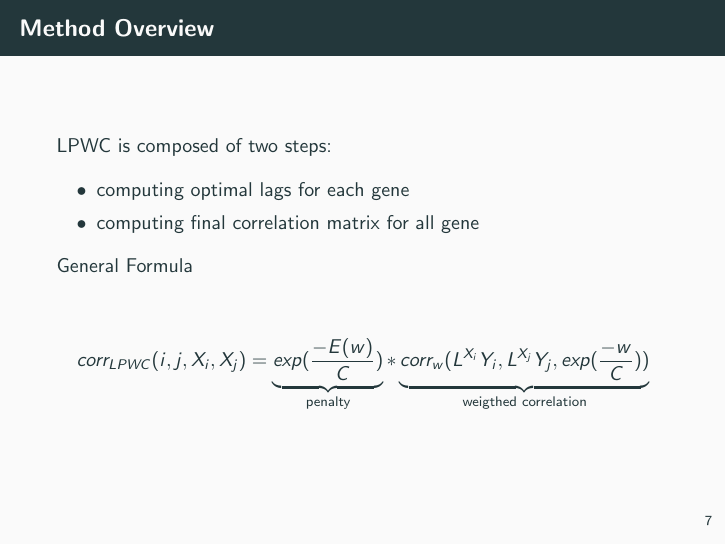
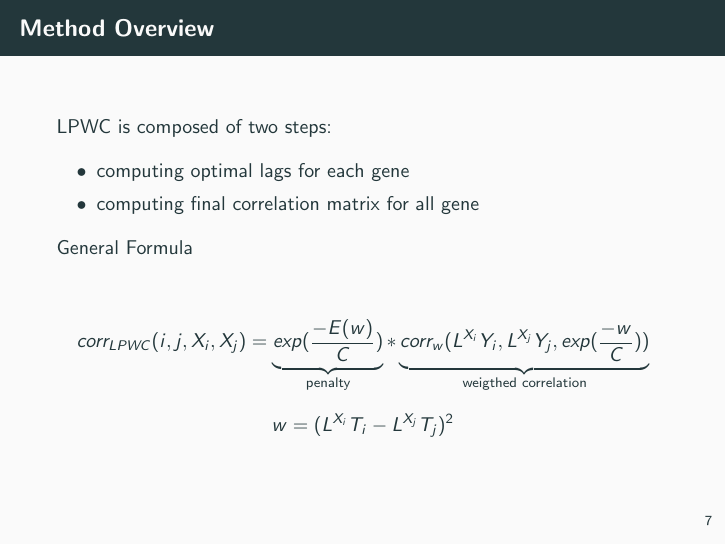
Before and after one commit to thevaachandereng/BMI-Seminar-2018, LaTeX slides (LPWC.tex): page 8 of 16. Compiled offline with pdfLaTeX.

Commit message:
Added formula for weights

```diff
--- a/LPWC.tex
+++ b/LPWC.tex
@@ -152,6 +152,7 @@ General Formula
 corr_{LPWC}(i, j, X_i, X_j) = \underbrace{exp(\frac{- E(w)}{C})}_{\text{penalty}}  *
 \underbrace{corr_w(L^{X_i}Y_i, L^{X_j}Y_j, exp(\frac{- w}{C}))}_{\text{weigthed correlation}}
 \end{multline*}
+$$w = (L^{X_i}T_i - L^{X_j}T_j)^2$$
 \end{frame}
 
 \begin{frame}{Algorithm}
```
Also changed, not shown: LPWC.pdf.
